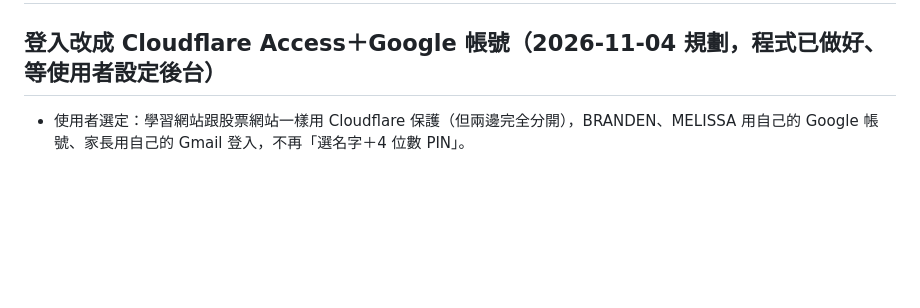
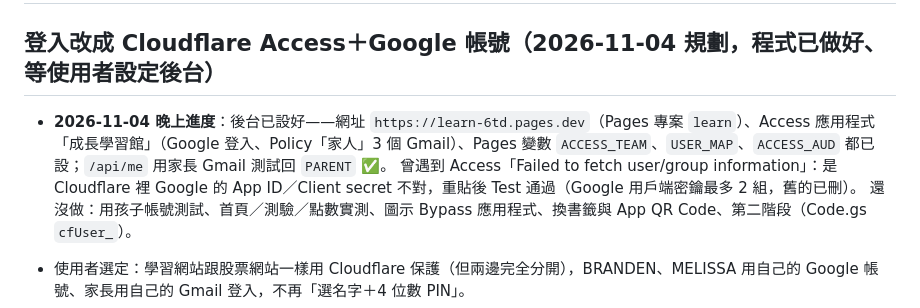
Before and after one commit to jenlin2002/jenlin2002.github.io, a Markdown page: CLAUDE.md, the part around the change. GitHub-like rendering; blank space fills up the shorter version.

```diff
--- a/CLAUDE.md
+++ b/CLAUDE.md
@@ -1,6 +1,10 @@
 # 網站首頁（jenlin2002.github.io）說明
 
 ## 登入改成 Cloudflare Access＋Google 帳號（2026-11-04 規劃，程式已做好、等使用者設定後台）
+
+- **2026-11-04 晚上進度**：後台已設好——網址 `https://learn-6td.pages.dev`（Pages 專案 `learn`）、Access 應用程式「成長學習館」（Google 登入、Policy「家人」3 個 Gmail）、Pages 變數 `ACCESS_TEAM`、`USER_MAP`、`ACCESS_AUD` 都已設；`/api/me` 用家長 Gmail 測試回 `PARENT` ✅。
+  曾遇到 Access「Failed to fetch user/group information」：是 Cloudflare 裡 Google 的 App ID／Client secret 不對，重貼後 Test 通過（Google 用戶端密鑰最多 2 組，舊的已刪）。
+  還沒做：用孩子帳號測試、首頁／測驗／點數實測、圖示 Bypass 應用程式、換書籤與 App QR Code、第二階段（Code.gs `cfUser_`）。
 
 - 使用者選定：學習網站跟股票網站一樣用 Cloudflare 保護（但兩邊完全分開），BRANDEN、MELISSA 用自己的 Google 帳號、家長用自己的 Gmail 登入，不再「選名字＋4 位數 PIN」。
 - 6 個 repo 由首頁 repo（jenlin2002.github.io）的 GitHub Actions「部署到 Cloudflare Pages」合成一個網站（Pages 專案 `learn`，路徑和 GitHub Pages 一樣），`functions/api/me.js` 用 Access 憑證＋`USER_MAP`（Cloudflare 變數，email 不放 repo）回傳登入者名字。
```
